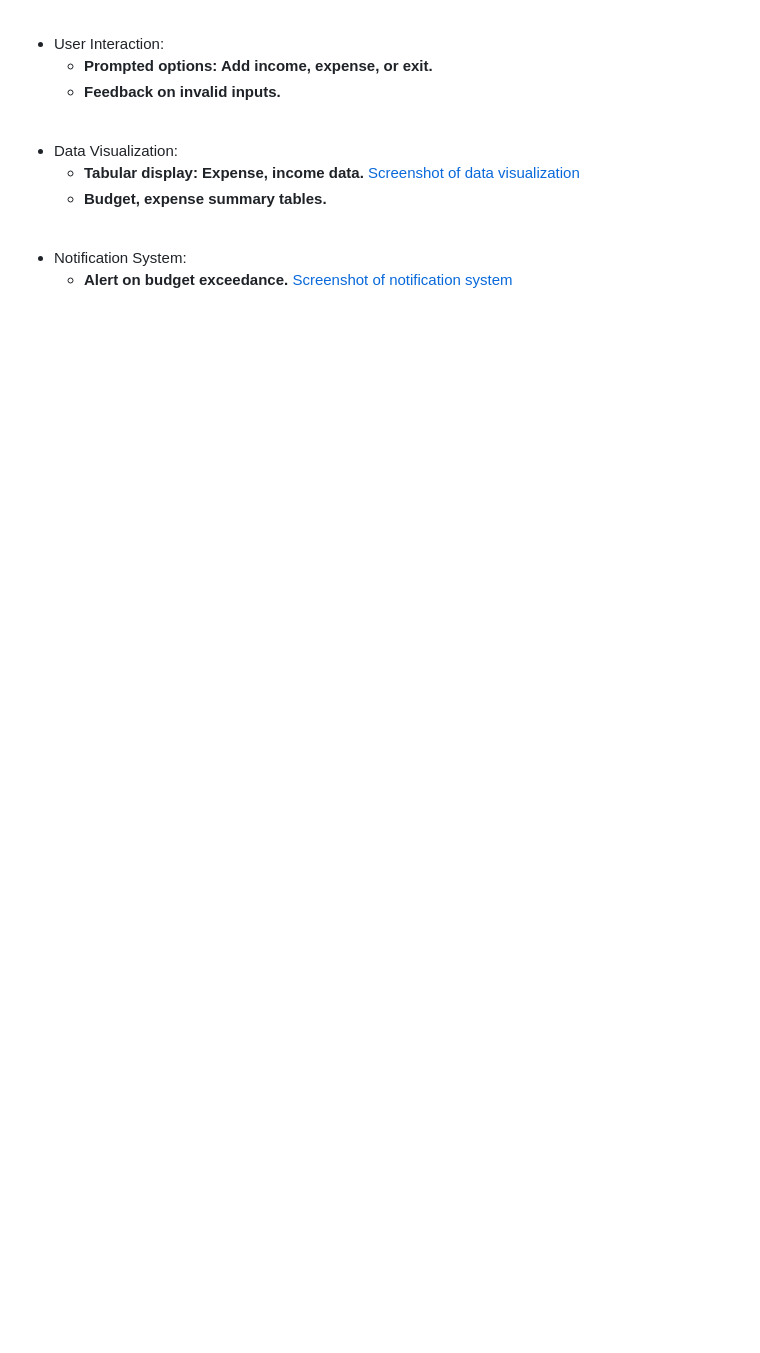
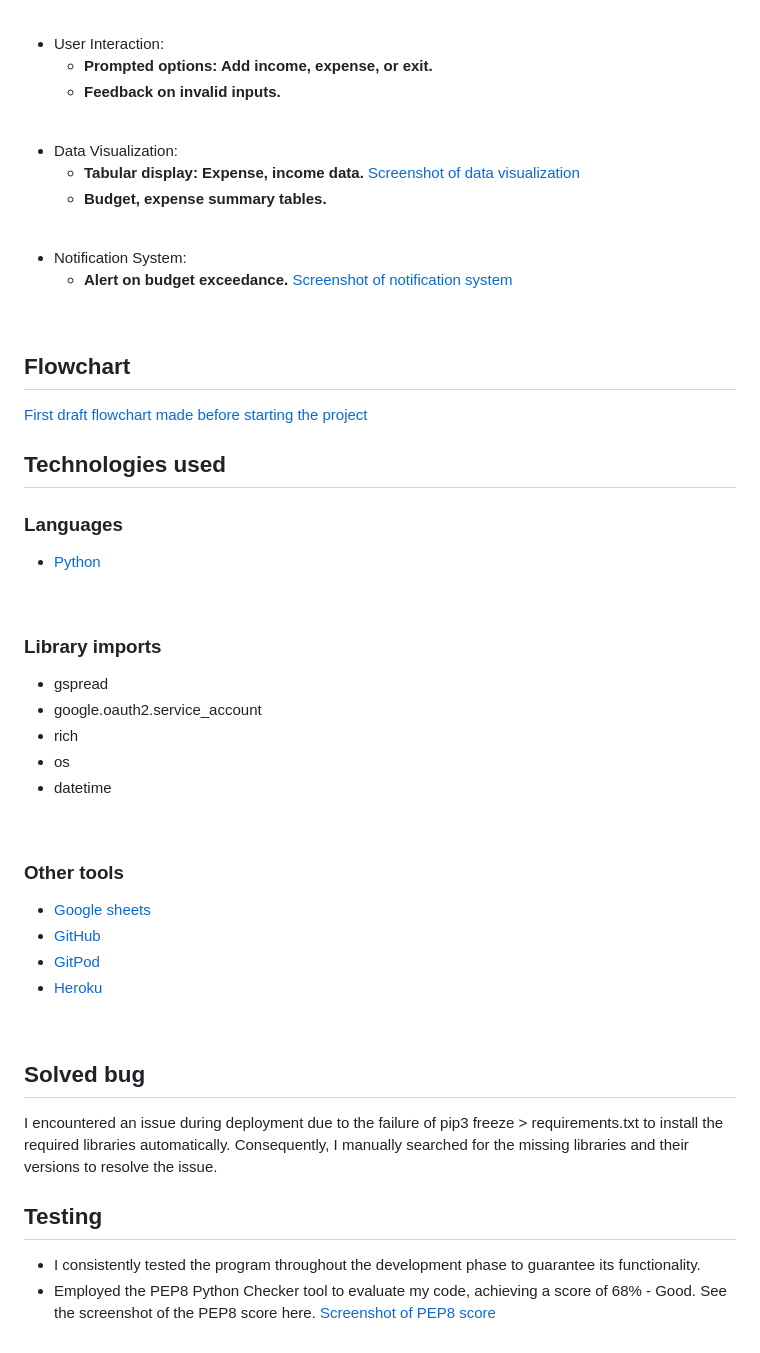
Before and after one commit to HebaAbdulal/fin-tracker, a Markdown page: README.md, the part around the change. GitHub-like rendering; blank space fills up the shorter version.

```diff
--- a/README.md
+++ b/README.md
@@ -70,3 +70,36 @@ With Fin Tracker, managing your finances has never been easier. Say goodbye to t
 - Notification System:
     - __Alert on budget exceedance.__
 [Screenshot of notification system](assets/images/notification.png)
+<br>
+
+## Flowchart
+[First draft flowchart made before starting the project](assets/images/flowchart.png)
+<br>
+
+## Technologies used
+### Languages
+- [Python](https://www.python.org/doc/essays/blurb/)
+<br>
+
+### Library imports
+- gspread
+- google.oauth2.service_account
+- rich
+- os
+- datetime
+<br>
+
+### Other tools
+- [Google sheets](https://www.google.co.uk/sheets/about/)
+- [GitHub](https://github.com/)
+- [GitPod](https://gitpod.io/)
+- [Heroku](https://www.heroku.com/)
+<br>
+
+## Solved bug
+I encountered an issue during deployment due to the failure of pip3 freeze > requirements.txt to install the required libraries automatically. Consequently, I manually searched for the missing libraries and their versions to resolve the issue.
+<br>
+
+## Testing
+- I consistently tested the program throughout the development phase to guarantee its functionality.
+- Employed the PEP8 Python Checker tool to evaluate my code, achieving a score of 68% - Good. See the screenshot of the PEP8 score here. [Screenshot of PEP8 score](assets/images/pep8.png)
```
Also changed, not shown: assets/images/flowchart.png (added), 1 other file.
